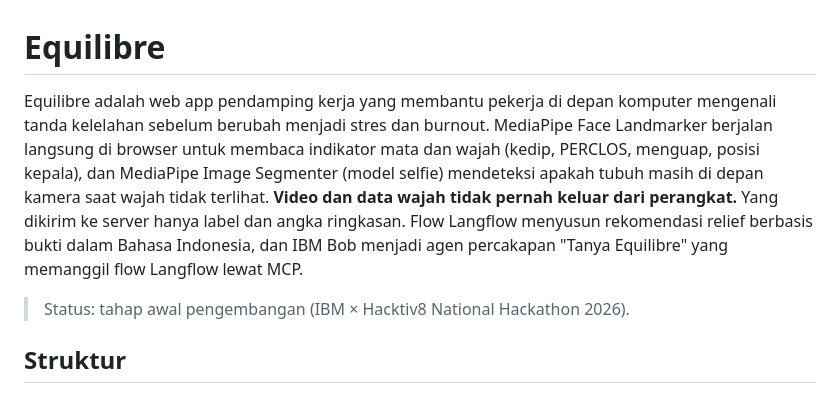
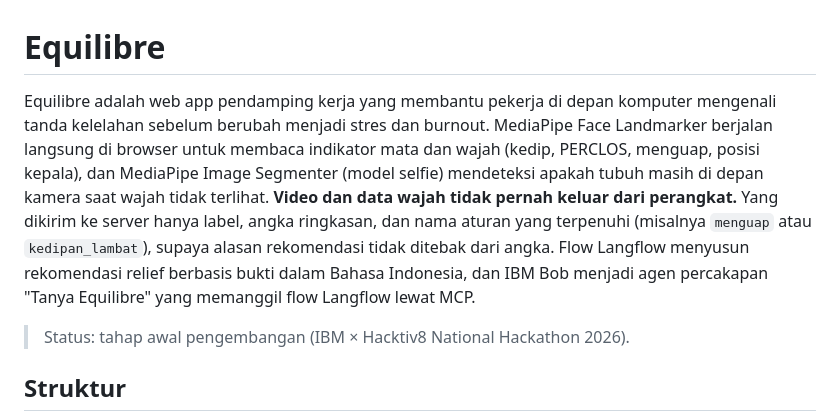
Before and after one commit to yayangacor/Equilibre, a Markdown page: README.md, the part around the change. Rendered like a GitHub page.

Commit message:
docs: the payload now names the rules that fired (tanda)
Co-Authored-By: Claude Opus 5.5 <noreply@anthropic.com>

```diff
--- a/README.md
+++ b/README.md
@@ -1,6 +1,6 @@
 # Equilibre
 
-Equilibre adalah web app pendamping kerja yang membantu pekerja di depan komputer mengenali tanda kelelahan sebelum berubah menjadi stres dan burnout. MediaPipe Face Landmarker berjalan langsung di browser untuk membaca indikator mata dan wajah (kedip, PERCLOS, menguap, posisi kepala), dan MediaPipe Image Segmenter (model selfie) mendeteksi apakah tubuh masih di depan kamera saat wajah tidak terlihat. **Video dan data wajah tidak pernah keluar dari perangkat.** Yang dikirim ke server hanya label dan angka ringkasan. Flow Langflow menyusun rekomendasi relief berbasis bukti dalam Bahasa Indonesia, dan IBM Bob menjadi agen percakapan "Tanya Equilibre" yang memanggil flow Langflow lewat MCP.
+Equilibre adalah web app pendamping kerja yang membantu pekerja di depan komputer mengenali tanda kelelahan sebelum berubah menjadi stres dan burnout. MediaPipe Face Landmarker berjalan langsung di browser untuk membaca indikator mata dan wajah (kedip, PERCLOS, menguap, posisi kepala), dan MediaPipe Image Segmenter (model selfie) mendeteksi apakah tubuh masih di depan kamera saat wajah tidak terlihat. **Video dan data wajah tidak pernah keluar dari perangkat.** Yang dikirim ke server hanya label, angka ringkasan, dan nama aturan yang terpenuhi (misalnya `menguap` atau `kedipan_lambat`), supaya alasan rekomendasi tidak ditebak dari angka. Flow Langflow menyusun rekomendasi relief berbasis bukti dalam Bahasa Indonesia, dan IBM Bob menjadi agen percakapan "Tanya Equilibre" yang memanggil flow Langflow lewat MCP.
 
 > Status: tahap awal pengembangan (IBM × Hacktiv8 National Hackathon 2026).
 
```
